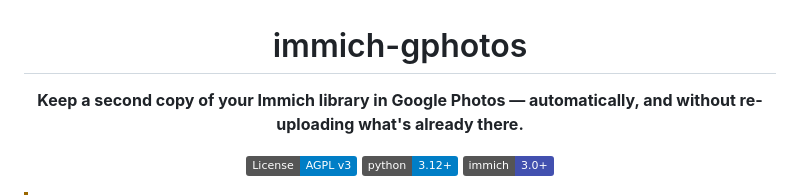
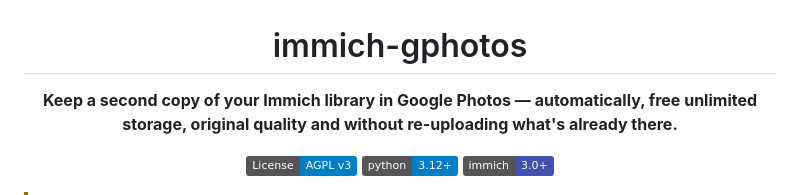
Before and after one commit to ImAleeexx/immich-gphotos, a Markdown page: README.md, the part around the change. GitHub-like rendering; badges without logos.

Commit message:
Update README to emphasize storage features
Enhanced the description to highlight free unlimited storage and original quality.

```diff
--- a/README.md
+++ b/README.md
@@ -2,7 +2,7 @@
 
 # immich-gphotos
 
-**Keep a second copy of your Immich library in Google Photos — automatically, and without re-uploading what's already there.**
+**Keep a second copy of your Immich library in Google Photos — automatically, free unlimited storage, original quality and without re-uploading what's already there.**
 
 [![License: AGPL v3](https://img.shields.io/badge/License-AGPL%20v3-blue.svg)](LICENSE)
 [![Python 3.12+](https://img.shields.io/badge/python-3.12+-blue.svg)](https://www.python.org/downloads/)
```
